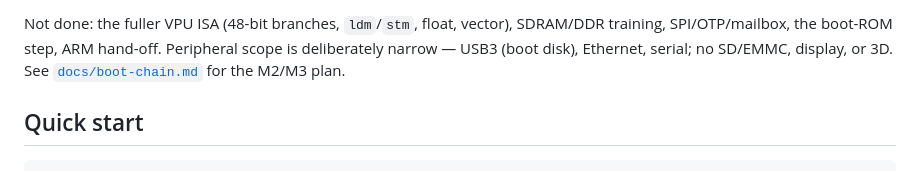
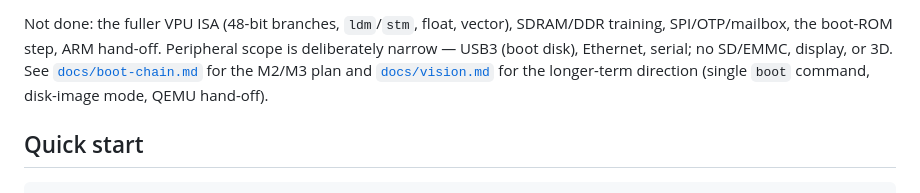
Before and after one commit to rusty-pi/pimu, a Markdown page: README.md, the part around the change. GitHub-like rendering.

Commit message:
docs: add vision.md (single boot command, disk-image mode, QEMU hand-off)

```diff
--- a/README.md
+++ b/README.md
@@ -31,7 +31,9 @@ Working:
 Not done: the fuller VPU ISA (48-bit branches, `ldm`/`stm`, float, vector),
 SDRAM/DDR training, SPI/OTP/mailbox, the boot-ROM step, ARM hand-off. Peripheral
 scope is deliberately narrow — USB3 (boot disk), Ethernet, serial; no SD/EMMC,
-display, or 3D. See [`docs/boot-chain.md`](docs/boot-chain.md) for the M2/M3 plan.
+display, or 3D. See [`docs/boot-chain.md`](docs/boot-chain.md) for the M2/M3
+plan and [`docs/vision.md`](docs/vision.md) for the longer-term direction
+(single `boot` command, disk-image mode, QEMU hand-off).
 
 ## Quick start
 
```
Also changed, not shown: docs/vision.md (added, +116 -0 lines).
